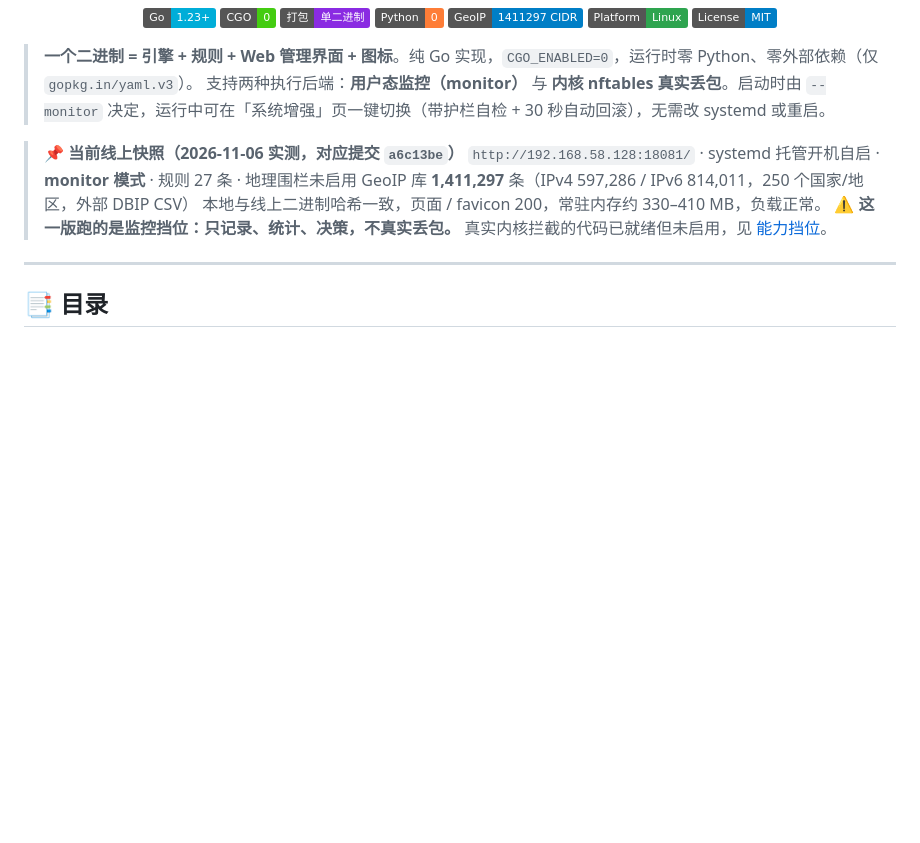
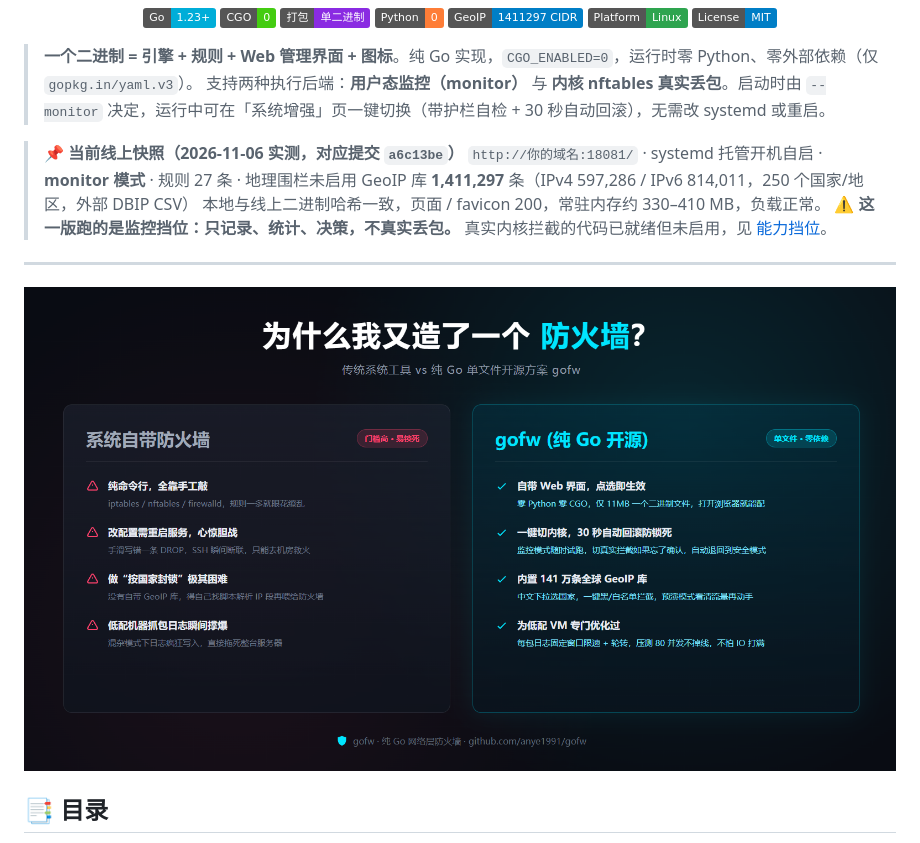
Before and after one commit to anye1991/gofw, a Markdown page: README.md, the part around the change. Drawn GitHub-style; pictures changed too: docs/QQ20261108-024757.png (added); badges without logos; blank space fills up the shorter version.

Commit message:
插入图片 README.md.
Signed-off-by: 暗夜 <huanglanmei@vip.qq.com>

```diff
--- a/README.md
+++ b/README.md
@@ -14,12 +14,14 @@
 > 支持两种执行后端：**用户态监控（monitor）** 与 **内核 nftables 真实丢包**。启动时由 `--monitor` 决定，运行中可在「系统增强」页一键切换（带护栏自检 + 30 秒自动回滚），无需改 systemd 或重启。
 
 > 📌 **当前线上快照（2026-11-06 实测，对应提交 `a6c13be`）**
-> `http://192.168.58.128:18081/` · systemd 托管开机自启 · **monitor 模式** · 规则 27 条 · 地理围栏未启用
+> `http://你的域名:18081/` · systemd 托管开机自启 · **monitor 模式** · 规则 27 条 · 地理围栏未启用
 > GeoIP 库 **1,411,297** 条（IPv4 597,286 / IPv6 814,011，250 个国家/地区，外部 DBIP CSV）
 > 本地与线上二进制哈希一致，页面 / favicon 200，常驻内存约 330–410 MB，负载正常。
 > ⚠️ **这一版跑的是监控挡位：只记录、统计、决策，不真实丢包。** 真实内核拦截的代码已就绪但未启用，见 [能力挡位](#-能力挡位速览)。
 
 ---
+
+![输入图片说明](docs/QQ20261108-024757.png)
 
 ## 📑 目录
 
```
